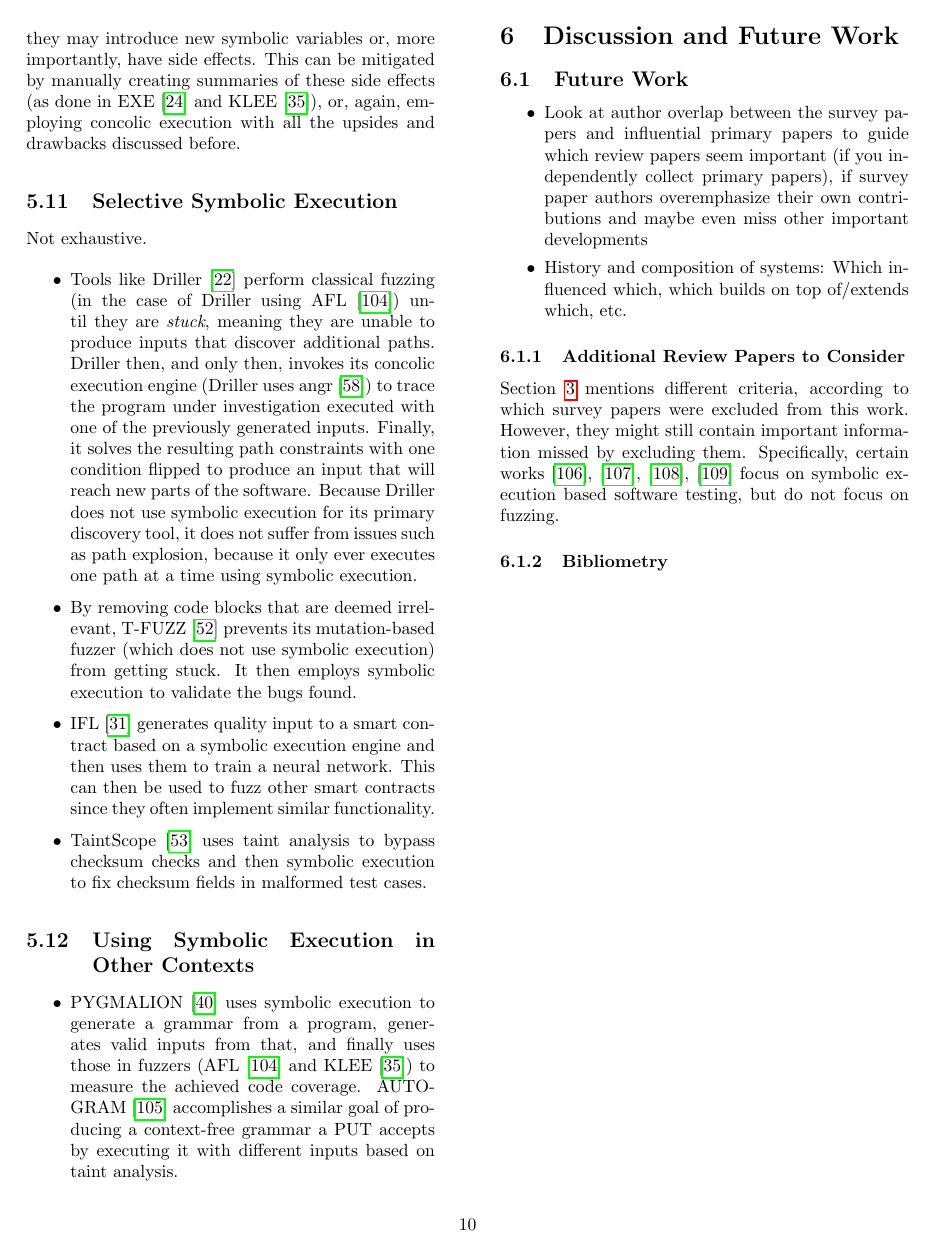
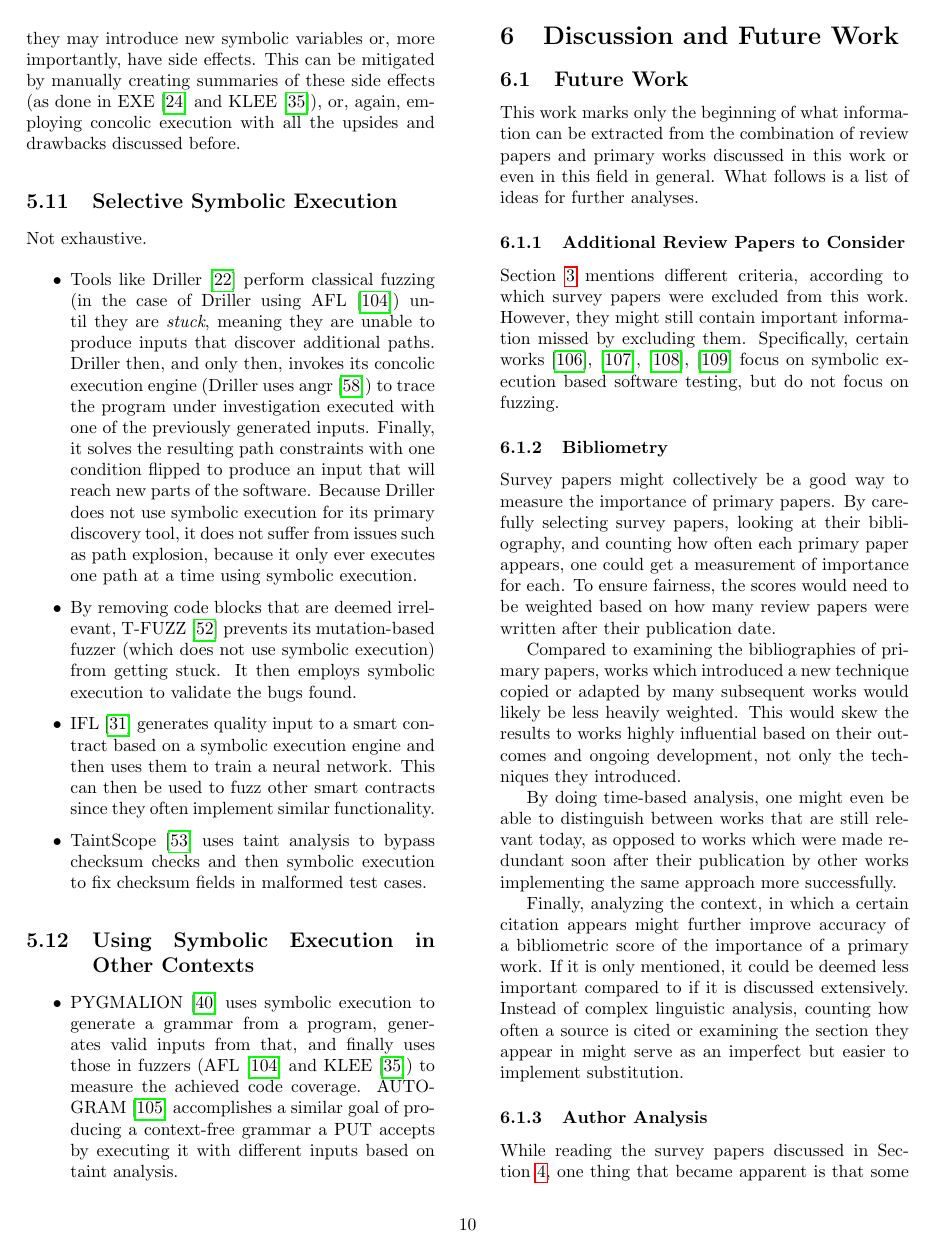
Before and after one commit to riesentoaster/fuzzing-paper, a LaTeX document (index.tex): page 10 of 15 before the commit and page 10 of 16 after it. Compiled offline with pdfLaTeX.

Commit message:
adding section about future work

```diff
--- a/index.tex
+++ b/index.tex
@@ -317,12 +317,19 @@
     \section{Discussion and Future Work}
     \label{Discussion}
     \subsection{Future Work}
-    \begin{itemize}
-        \item Look at author overlap between the survey papers and influential primary papers to guide which review papers seem important (if you independently collect primary papers), if survey paper authors overemphasize their own contributions and maybe even miss other important developments
-        \item History and composition of systems: Which influenced which, which builds on top of/extends which, etc.
-    \end{itemize}
+    This work marks only the beginning of what information can be extracted from the combination of review papers and primary works discussed in this work or even in this field in general. What follows is a list of ideas for further analyses.
 
     \subsubsection{Additional Review Papers to Consider}
     Section\ref{Methods} mentions different criteria, according to which survey papers were excluded from this work. However, they might still contain important information missed by excluding them. Specifically, certain works\cite{DSETestGeneration, SurveySymbex, SearchStrategies, NewTrendsSymbex} focus on symbolic execution based software testing, but do not focus on fuzzing.
 
     \subsubsection{Bibliometry}
+    Survey papers might collectively be a good way to measure the importance of primary papers. By carefully selecting survey papers, looking at their bibliography, and counting how often each primary paper appears, one could get a measurement of importance for each. To ensure fairness, the scores would need to be weighted based on how many review papers were written after their publication date.
+
+    Compared to examining the bibliographies of primary papers, works which introduced a new technique copied or adapted by many subsequent works would likely be less heavily weighted. This would skew the results to works highly influential based on their outcomes and ongoing development, not only the techniques they introduced.
+
+    By doing time-based analysis, one might even be able to distinguish between works that are still relevant today, as opposed to works which were made redundant soon after their publication by other works implementing the same approach more successfully.
+
+    Finally, analyzing the context, in which a certain citation appears might further improve accuracy of a bibliometric score of the importance of a primary work. If it is only mentioned, it could be deemed less important compared to if it is discussed extensively. Instead of complex linguistic analysis, counting how often a source is cited or examining the section they appear in might serve as an imperfect but easier to implement substitution.
+
+    \subsubsection{Author Analysis}
+    While reading the survey papers discussed in Section\ref{SurveyPapers}, one thing that became apparent is that some review papers were (co-)written by authors of important primary works. One example is Cristian Cadar, who is the author of EXE\cite{EXE}, KLEE\cite{KLEE}, KLEE-FP\cite{KLEEFP} RWset\cite{RWset}, KATCH\cite{KATCH}, EGT\cite{EGT}, Chopped\cite{Chopped}, and JFI\cite{JFI} and co-wrote review papers\cite{ReviewThreeDecades, ChallengesAndReflections, PreliminaryAssessment}.
```
Also changed, not shown: out/index.pdf, index.tex (7 more changed lines).
